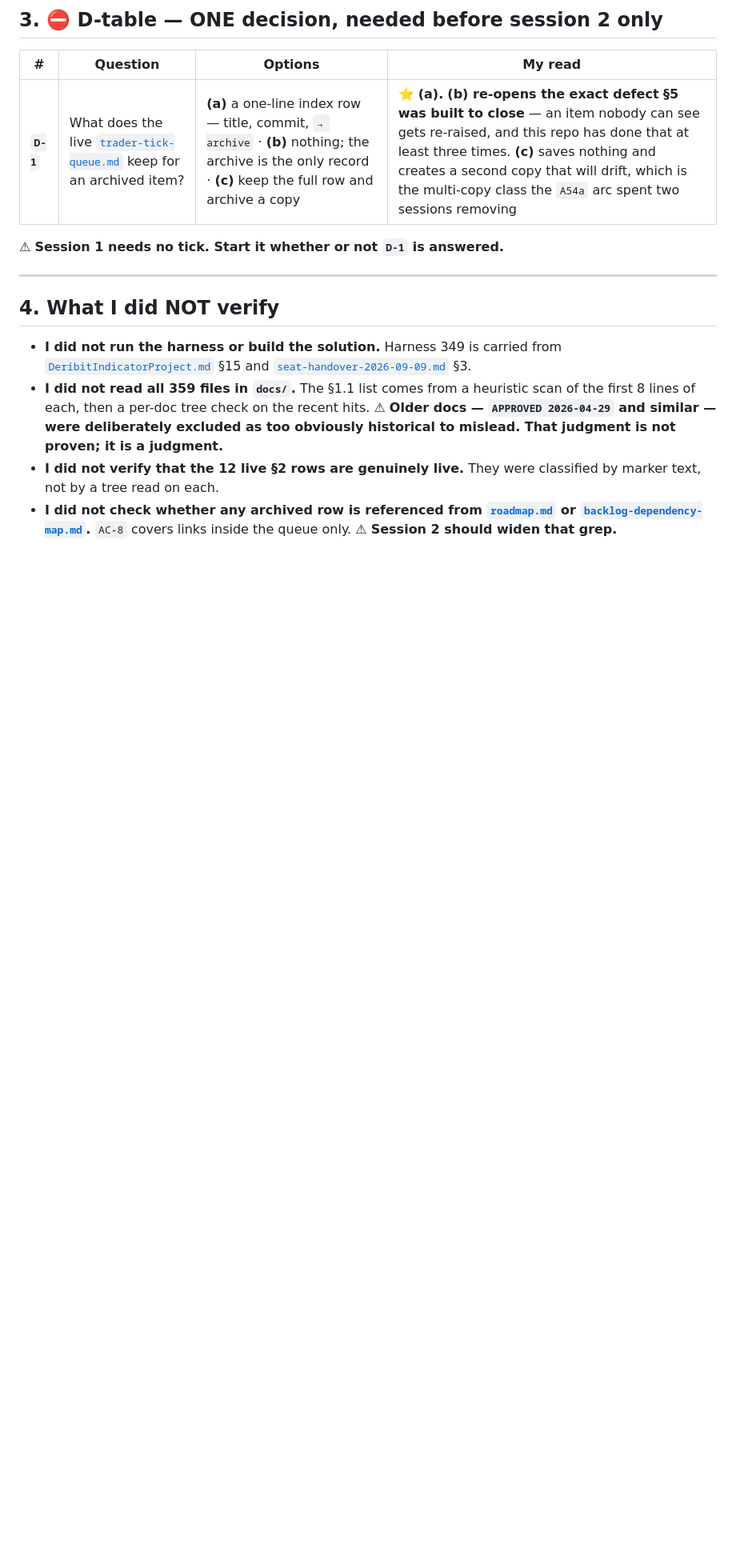
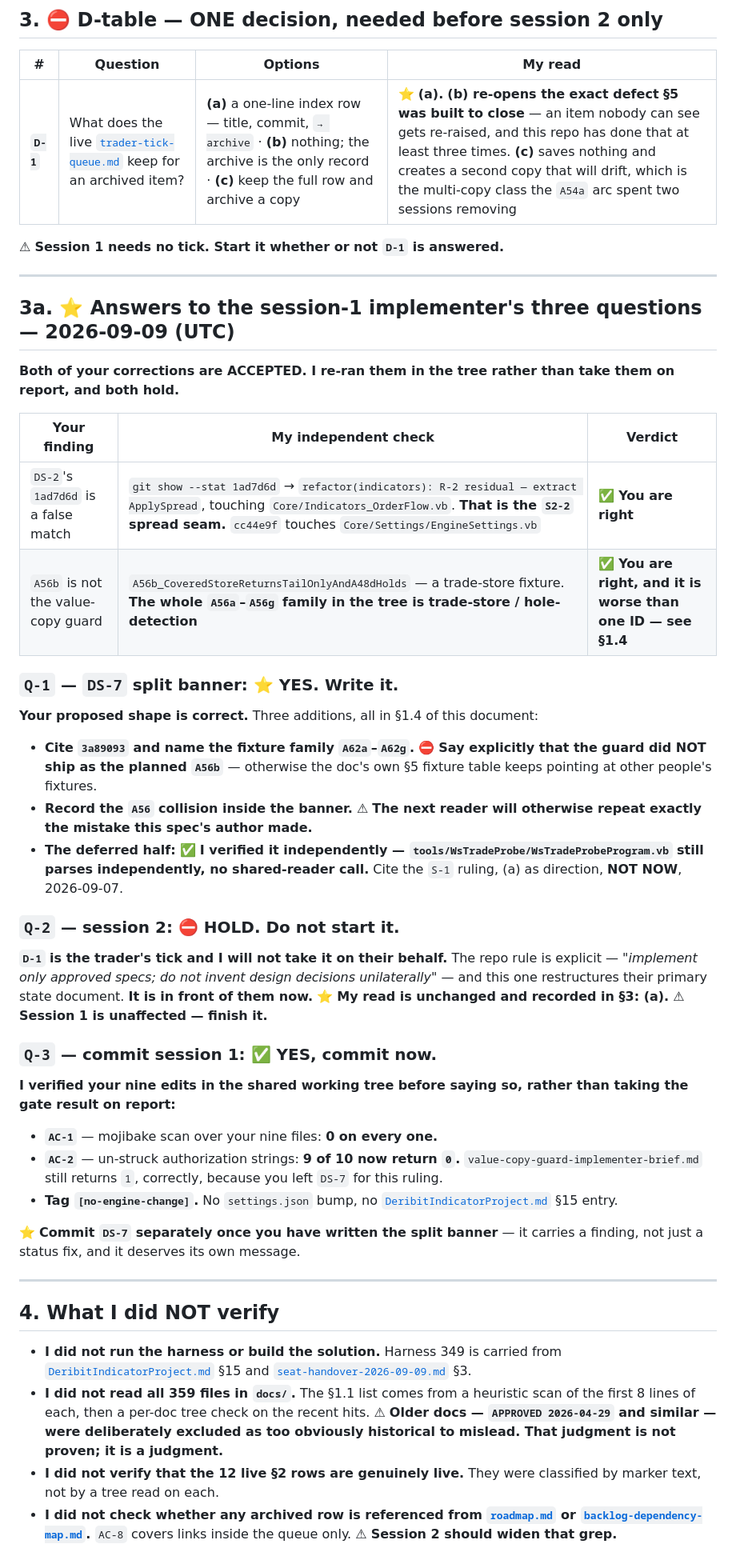
Before and after one commit to Beansz2015/DeribitVerdictEngine, a Markdown page: docs/doc-status-sweep-and-queue-archive-spec.md, the part around one of its changes. Shown at 80% size. Drawn GitHub-style; blank space fills up the shorter version.

```diff
--- a/docs/doc-status-sweep-and-queue-archive-spec.md
+++ b/docs/doc-status-sweep-and-queue-archive-spec.md
@@ -163,6 +187,39 @@ The orientation seat fixed these on 2026-09-09 (UTC). **They are the worked exam
 
 ---
 
+## 3a. ⭐ Answers to the session-1 implementer's three questions — 2026-09-09 (UTC)
+
+**Both of your corrections are ACCEPTED. I re-ran them in the tree rather than take them on report, and both hold.**
+
+| Your finding | My independent check | Verdict |
+|---|---|---|
+| `DS-2`'s `1ad7d6d` is a false match | `git show --stat 1ad7d6d` → `refactor(indicators): R-2 residual — extract ApplySpread`, touching `Core/Indicators_OrderFlow.vb`. **That is the `S2-2` spread seam.** `cc44e9f` touches `Core/Settings/EngineSettings.vb` | ✅ **You are right** |
+| `A56b` is not the value-copy guard | `A56b_CoveredStoreReturnsTailOnlyAndA48dHolds` — a trade-store fixture. **The whole `A56a`–`A56g` family in the tree is trade-store / hole-detection** | ✅ **You are right, and it is worse than one ID — see §1.4** |
+
+### `Q-1` — `DS-7` split banner: ⭐ **YES. Write it.**
+
+**Your proposed shape is correct.** Three additions, all in §1.4 of this document:
+
+- **Cite `3a89093` and name the fixture family `A62a`–`A62g`.** ⛔ **Say explicitly that the guard did NOT ship as the planned `A56b`** — otherwise the doc's own §5 fixture table keeps pointing at other people's fixtures.
+- **Record the `A56` collision inside the banner.** ⚠ **The next reader will otherwise repeat exactly the mistake this spec's author made.**
+- **The deferred half:** ✅ **I verified it independently — `tools/WsTradeProbe/WsTradeProbeProgram.vb` still parses independently, no shared-reader call.** Cite the `S-1` ruling, (a) as direction, **NOT NOW**, 2026-09-07.
+
+### `Q-2` — session 2: ⛔ **HOLD. Do not start it.**
+
+**`D-1` is the trader's tick and I will not take it on their behalf.** The repo rule is explicit — *"implement only approved specs; do not invent design decisions unilaterally"* — and this one restructures their primary state document. **It is in front of them now.** ⭐ **My read is unchanged and recorded in §3: (a).** ⚠ **Session 1 is unaffected — finish it.**
+
+### `Q-3` — commit session 1: ✅ **YES, commit now.**
+
+**I verified your nine edits in the shared working tree before saying so, rather than taking the gate result on report:**
+
+- **`AC-1`** — mojibake scan over your nine files: **0 on every one.**
+- **`AC-2`** — un-struck authorization strings: **9 of 10 now return `0`.** `value-copy-guard-implementer-brief.md` still returns `1`, correctly, because you left `DS-7` for this ruling.
+- **Tag `[no-engine-change]`.** No `settings.json` bump, no [`DeribitIndicatorProject.md`](DeribitIndicatorProject.md) §15 entry.
+
+⭐ **Commit `DS-7` separately once you have written the split banner** — it carries a finding, not just a status fix, and it deserves its own message.
+
+---
+
 ## 4. What I did NOT verify
 
 - **I did not run the harness or build the solution.** Harness 349 is carried from [`DeribitIndicatorProject.md`](DeribitIndicatorProject.md) §15 and [`seat-handover-2026-09-09.md`](seat-handover-2026-09-09.md) §3.
```
Also changed, not shown: other parts of docs/doc-status-sweep-and-queue-archive-spec.md (+27 -3 lines).
